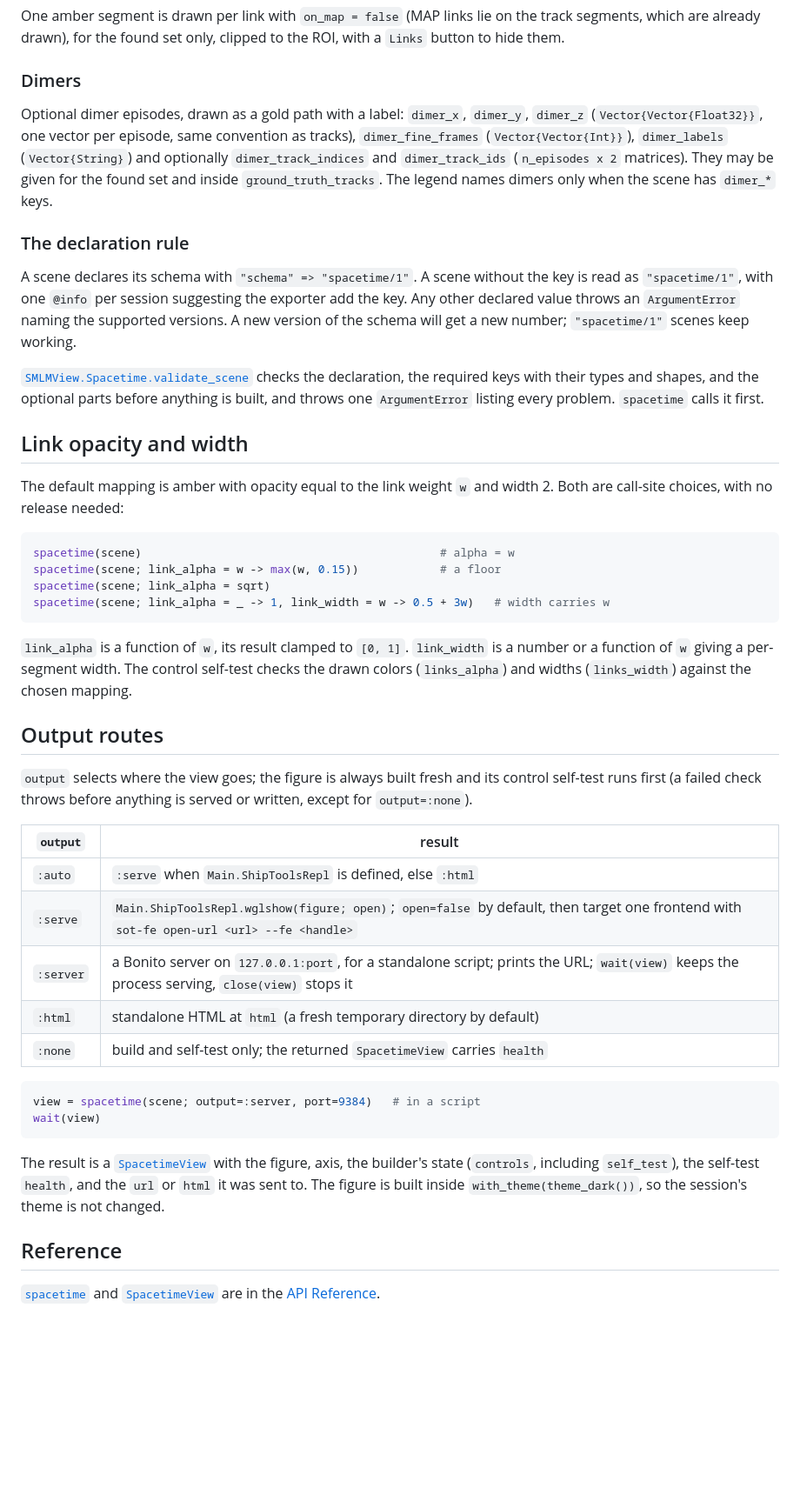
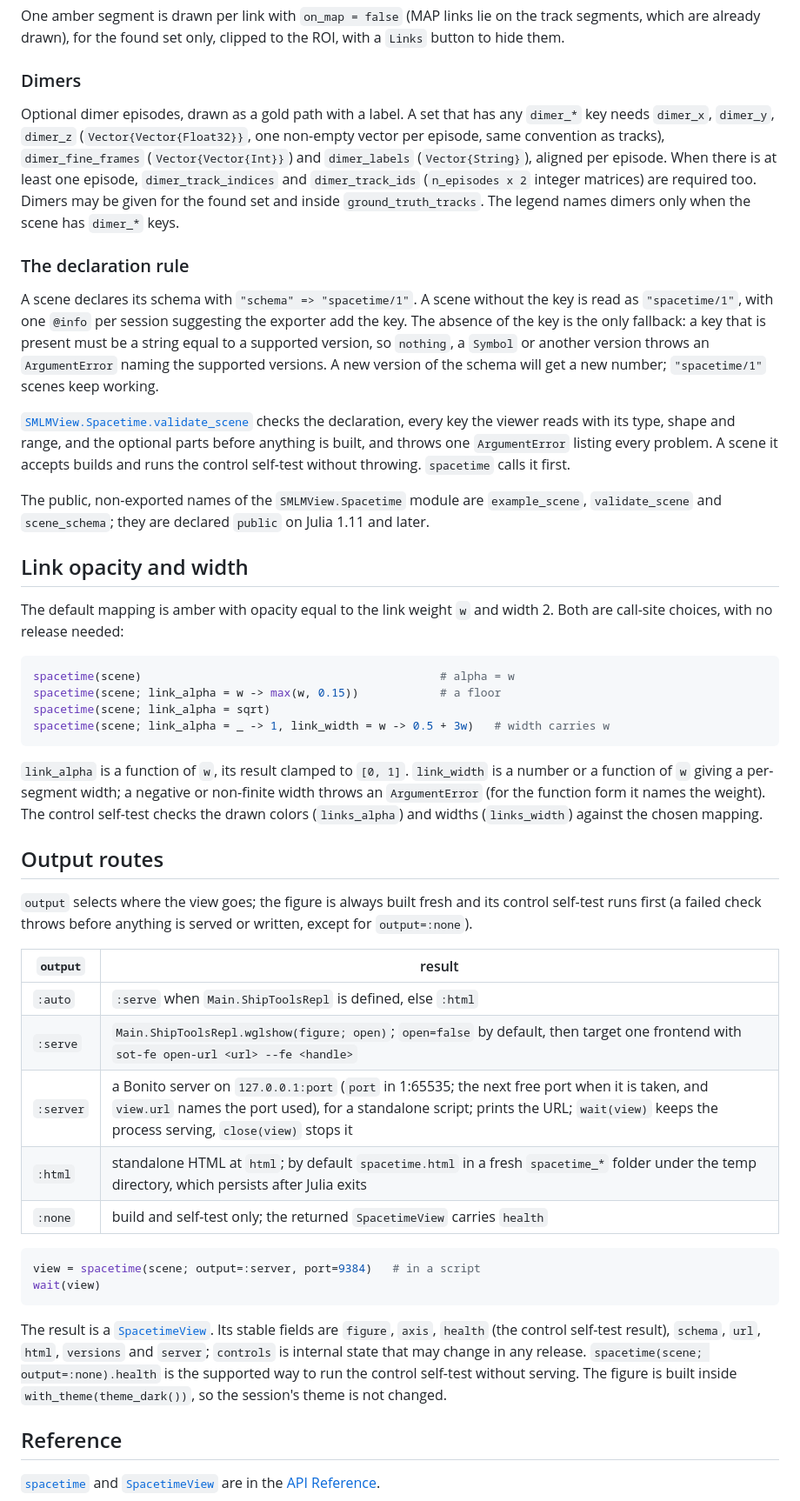
Before and after one commit to JuliaSMLM/SMLMView.jl, a Markdown page: docs/src/spacetime.md, the part around one of its changes. Shown at 87% size. Rendered like a GitHub page; blank space fills up the shorter version.

Commit message:
Docs: ranges and required keys, declaration rule, ports, html folder, internal controls
Co-Authored-By: Claude Sonnet 5.5 <noreply@anthropic.com>

````diff
--- a/docs/src/spacetime.md
+++ b/docs/src/spacetime.md
@@ -149,23 +150,30 @@ segments, which are already drawn), for the found set only, clipped to the ROI,
 
 ### Dimers
 
-Optional dimer episodes, drawn as a gold path with a label: `dimer_x`, `dimer_y`, `dimer_z`
-(`Vector{Vector{Float32}}`, one vector per episode, same convention as tracks),
-`dimer_fine_frames` (`Vector{Vector{Int}}`), `dimer_labels` (`Vector{String}`) and optionally
-`dimer_track_indices` and `dimer_track_ids` (`n_episodes x 2` matrices). They may be given
-for the found set and inside `ground_truth_tracks`. The legend names dimers only when the
-scene has `dimer_*` keys.
+Optional dimer episodes, drawn as a gold path with a label. A set that has any `dimer_*` key
+needs `dimer_x`, `dimer_y`, `dimer_z` (`Vector{Vector{Float32}}`, one non-empty vector per
+episode, same convention as tracks), `dimer_fine_frames` (`Vector{Vector{Int}}`) and
+`dimer_labels` (`Vector{String}`), aligned per episode. When there is at least one episode,
+`dimer_track_indices` and `dimer_track_ids` (`n_episodes x 2` integer matrices) are required
+too. Dimers may be given for the found set and inside `ground_truth_tracks`. The legend names
+dimers only when the scene has `dimer_*` keys.
 
 ### The declaration rule
 
 A scene declares its schema with `"schema" => "spacetime/1"`. A scene without the key is read
-as `"spacetime/1"`, with one `@info` per session suggesting the exporter add the key. Any other
-declared value throws an `ArgumentError` naming the supported versions. A new version of the
-schema will get a new number; `"spacetime/1"` scenes keep working.
+as `"spacetime/1"`, with one `@info` per session suggesting the exporter add the key. The
+absence of the key is the only fallback: a key that is present must be a string equal to a
+supported version, so `nothing`, a `Symbol` or another version throws an `ArgumentError`
+naming the supported versions. A new version of the schema will get a new number;
+`"spacetime/1"` scenes keep working.
 
-[`SMLMView.Spacetime.validate_scene`](@ref) checks the declaration, the required keys with
-their types and shapes, and the optional parts before anything is built, and throws one
-`ArgumentError` listing every problem. `spacetime` calls it first.
+[`SMLMView.Spacetime.validate_scene`](@ref) checks the declaration, every key the viewer
+reads with its type, shape and range, and the optional parts before anything is built, and
+throws one `ArgumentError` listing every problem. A scene it accepts builds and runs the
+control self-test without throwing. `spacetime` calls it first.
+
+The public, non-exported names of the `SMLMView.Spacetime` module are `example_scene`,
+`validate_scene` and `scene_schema`; they are declared `public` on Julia 1.11 and later.
 
 ## Link opacity and width
 
@@ -180,8 +188,9 @@ spacetime(scene; link_alpha = _ -> 1, link_width = w -> 0.5 + 3w)   # width carr
 ```
 
 `link_alpha` is a function of `w`, its result clamped to `[0, 1]`. `link_width` is a number or
-a function of `w` giving a per-segment width. The control self-test checks the drawn colors
-(`links_alpha`) and widths (`links_width`) against the chosen mapping.
+a function of `w` giving a per-segment width; a negative or non-finite width throws an
+`ArgumentError` (for the function form it names the weight). The control self-test checks the
+drawn colors (`links_alpha`) and widths (`links_width`) against the chosen mapping.
 
 ## Output routes
 
@@ -193,8 +202,8 @@ self-test runs first (a failed check throws before anything is served or written
 |---|---|
 | `:auto` | `:serve` when `Main.ShipToolsRepl` is defined, else `:html` |
 | `:serve` | `Main.ShipToolsRepl.wglshow(figure; open)`; `open=false` by default, then target one frontend with `sot-fe open-url <url> --fe <handle>` |
-| `:server` | a Bonito server on `127.0.0.1:port`, for a standalone script; prints the URL; `wait(view)` keeps the process serving, `close(view)` stops it |
-| `:html` | standalone HTML at `html` (a fresh temporary directory by default) |
+| `:server` | a Bonito server on `127.0.0.1:port` (`port` in 1:65535; the next free port when it is taken, and `view.url` names the port used), for a standalone script; prints the URL; `wait(view)` keeps the process serving, `close(view)` stops it |
+| `:html` | standalone HTML at `html`; by default `spacetime.html` in a fresh `spacetime_*` folder under the temp directory, which persists after Julia exits |
 | `:none` | build and self-test only; the returned `SpacetimeView` carries `health` |
 
 ```julia
@@ -202,10 +211,11 @@ view = spacetime(scene; output=:server, port=9384)   # in a script
 wait(view)
 ```
 
-The result is a [`SpacetimeView`](@ref) with the figure, axis, the builder's state
-(`controls`, including `self_test`), the self-test `health`, and the `url` or `html` it was
-sent to. The figure is built inside `with_theme(theme_dark())`, so the session's theme is
-not changed.
+The result is a [`SpacetimeView`](@ref). Its stable fields are `figure`, `axis`, `health` (the
+control self-test result), `schema`, `url`, `html`, `versions` and `server`; `controls` is
+internal state that may change in any release. `spacetime(scene; output=:none).health` is the
+supported way to run the control self-test without serving. The figure is built inside
+`with_theme(theme_dark())`, so the session's theme is not changed.
 
 ## Reference
 
````
Also changed, not shown: other parts of docs/src/spacetime.md (+7 -6 lines).
